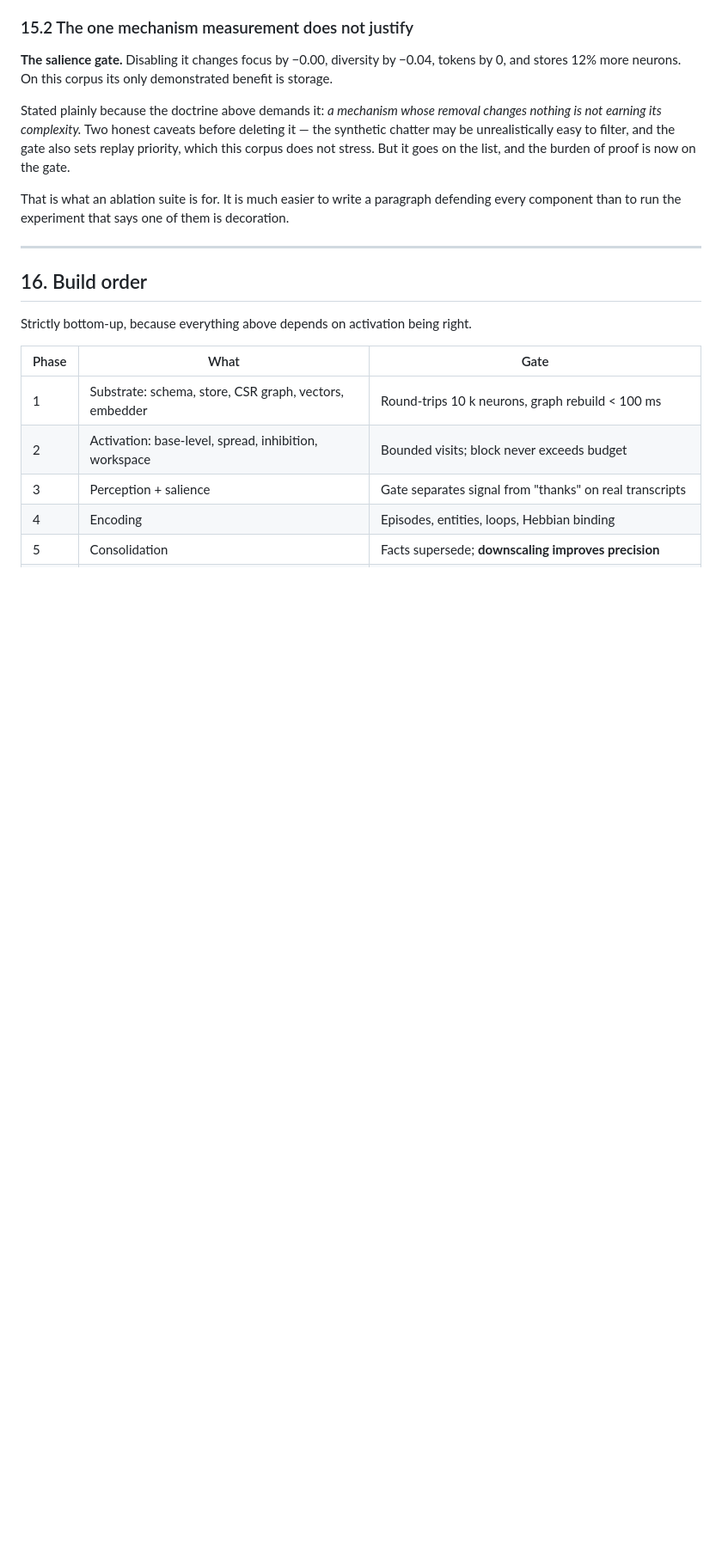
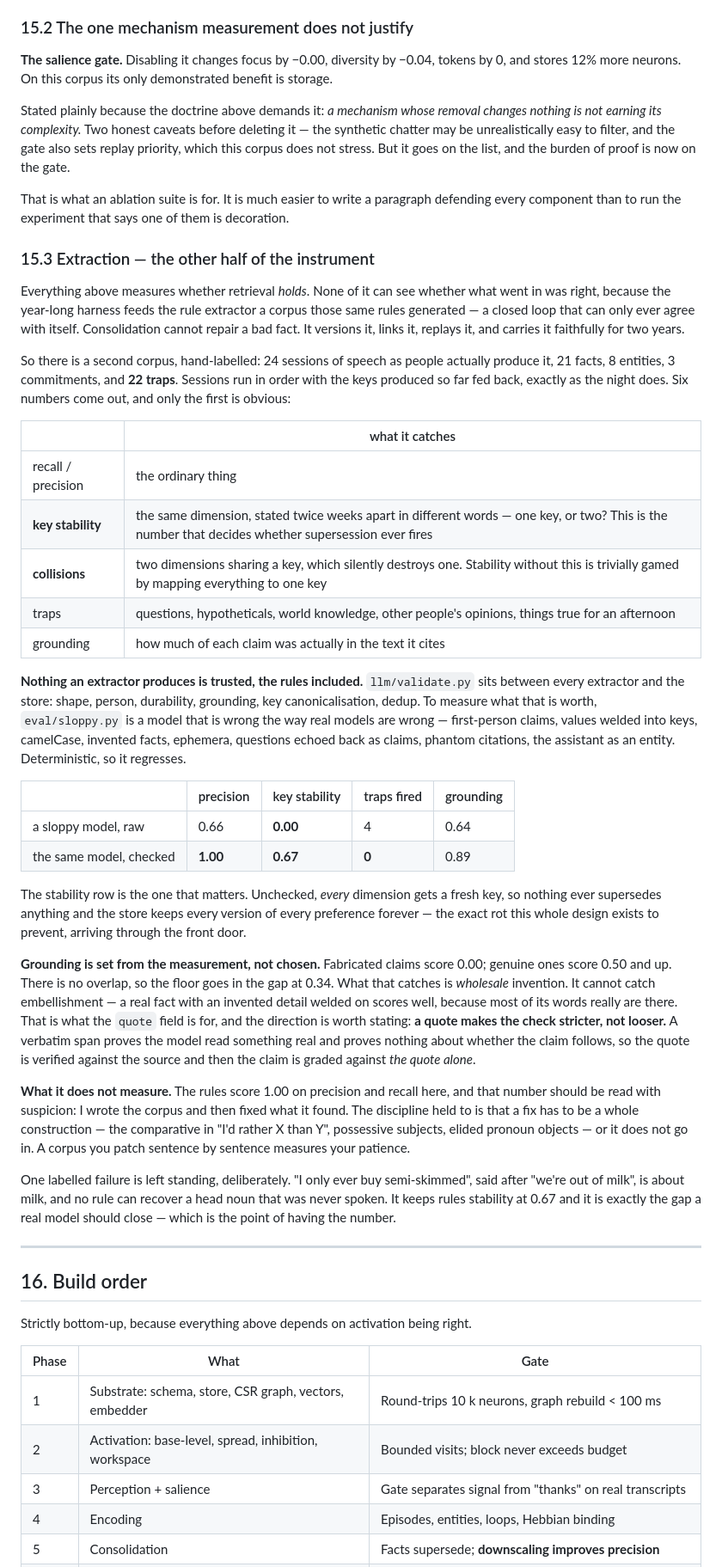
Before and after one commit to SoumilBhandari/you2, a Markdown page: docs/brain.md, the part around one of its changes. Shown at 86% size. Drawn GitHub-style; blank space fills up the shorter version.

Commit message:
feat(extraction): an instrument for what goes INTO the st… [brain.md]
docs/brain.md

Split out of 669b82ea7: feat(extraction): an instrument for what goes INTO the store, and what it found

```diff
--- a/docs/brain.md
+++ b/docs/brain.md
@@ -999,6 +1003,56 @@ of proof is now on the gate.
 That is what an ablation suite is for. It is much easier to write a paragraph defending every component than to run
 the experiment that says one of them is decoration.
 
+### 15.3 Extraction — the other half of the instrument
+
+Everything above measures whether retrieval *holds*. None of it can see whether what went in was right, because the
+year-long harness feeds the rule extractor a corpus those same rules generated — a closed loop that can only ever
+agree with itself. Consolidation cannot repair a bad fact. It versions it, links it, replays it, and carries it
+faithfully for two years.
+
+So there is a second corpus, hand-labelled: 24 sessions of speech as people actually produce it, 21 facts, 8
+entities, 3 commitments, and **22 traps**. Sessions run in order with the keys produced so far fed back, exactly as
+the night does. Six numbers come out, and only the first is obvious:
+
+| | what it catches |
+|---|---|
+| recall / precision | the ordinary thing |
+| **key stability** | the same dimension, stated twice weeks apart in different words — one key, or two? This is the number that decides whether supersession ever fires |
+| **collisions** | two dimensions sharing a key, which silently destroys one. Stability without this is trivially gamed by mapping everything to one key |
+| traps | questions, hypotheticals, world knowledge, other people's opinions, things true for an afternoon |
+| grounding | how much of each claim was actually in the text it cites |
+
+**Nothing an extractor produces is trusted, the rules included.** `llm/validate.py` sits between every extractor and
+the store: shape, person, durability, grounding, key canonicalisation, dedup. To measure what that is worth,
+`eval/sloppy.py` is a model that is wrong the way real models are wrong — first-person claims, values welded into
+keys, camelCase, invented facts, ephemera, questions echoed back as claims, phantom citations, the assistant as an
+entity. Deterministic, so it regresses.
+
+| | precision | key stability | traps fired | grounding |
+|---|---|---|---|---|
+| a sloppy model, raw | 0.66 | **0.00** | 4 | 0.64 |
+| the same model, checked | **1.00** | **0.67** | **0** | 0.89 |
+
+The stability row is the one that matters. Unchecked, *every* dimension gets a fresh key, so nothing ever supersedes
+anything and the store keeps every version of every preference forever — the exact rot this whole design exists to
+prevent, arriving through the front door.
+
+**Grounding is set from the measurement, not chosen.** Fabricated claims score 0.00; genuine ones score 0.50 and up.
+There is no overlap, so the floor goes in the gap at 0.34. What that catches is *wholesale* invention. It cannot
+catch embellishment — a real fact with an invented detail welded on scores well, because most of its words really are
+there. That is what the `quote` field is for, and the direction is worth stating: **a quote makes the check
+stricter, not looser.** A verbatim span proves the model read something real and proves nothing about whether the
+claim follows, so the quote is verified against the source and then the claim is graded against *the quote alone*.
+
+**What it does not measure.** The rules score 1.00 on precision and recall here, and that number should be read with
+suspicion: I wrote the corpus and then fixed what it found. The discipline held to is that a fix has to be a whole
+construction — the comparative in "I'd rather X than Y", possessive subjects, elided pronoun objects — or it does
+not go in. A corpus you patch sentence by sentence measures your patience.
+
+One labelled failure is left standing, deliberately. "I only ever buy semi-skimmed", said after "we're out of
+milk", is about milk, and no rule can recover a head noun that was never spoken. It keeps rules stability at 0.67
+and it is exactly the gap a real model should close — which is the point of having the number.
+
 ---
 
 ## 16. Build order
```
Also changed, not shown: other parts of docs/brain.md (+4 -0 lines).
